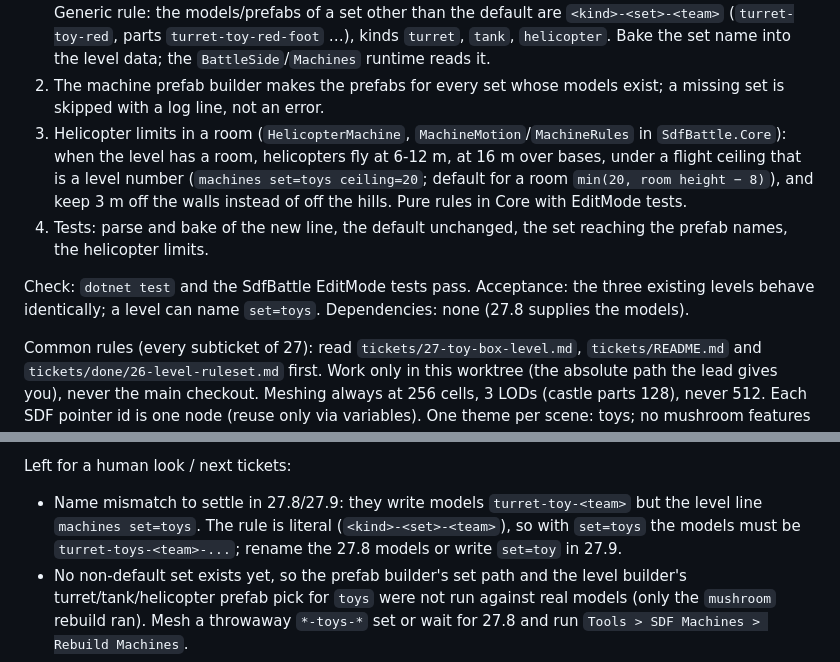
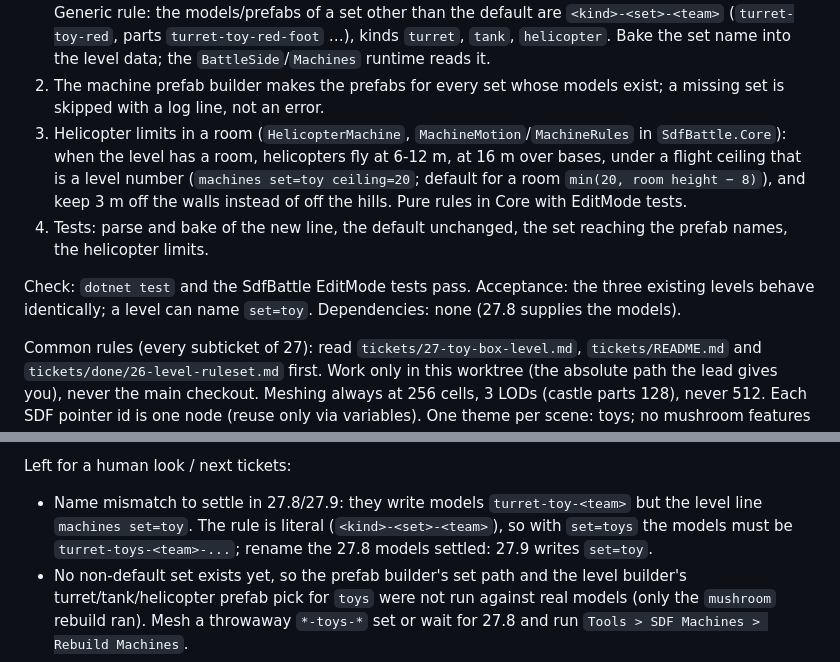
Before and after one commit to Jasper-Hilven/sdfeditor, a Markdown page: tickets/27.2-machine-sets.md, 2 parts joined by grey strips. Rendered like a GitHub page.

```diff
--- a/tickets/27.2-machine-sets.md
+++ b/tickets/27.2-machine-sets.md
@@ -11,11 +11,11 @@ Steps:
    into the level data; the `BattleSide`/`Machines` runtime reads it.
 2. The machine prefab builder makes the prefabs for every set whose models exist; a missing set is skipped with a log line, not an error.
 3. Helicopter limits in a room (`HelicopterMachine`, `MachineMotion`/`MachineRules` in `SdfBattle.Core`): when the level has a room, helicopters fly at
-   6-12 m, at 16 m over bases, under a flight ceiling that is a level number (`machines set=toys ceiling=20`; default for a room `min(20, room height − 8)`),
+   6-12 m, at 16 m over bases, under a flight ceiling that is a level number (`machines set=toy ceiling=20`; default for a room `min(20, room height − 8)`),
    and keep 3 m off the walls instead of off the hills. Pure rules in Core with EditMode tests.
 4. Tests: parse and bake of the new line, the default unchanged, the set reaching the prefab names, the helicopter limits.
 
-Check: `dotnet test` and the SdfBattle EditMode tests pass. Acceptance: the three existing levels behave identically; a level can name `set=toys`.
+Check: `dotnet test` and the SdfBattle EditMode tests pass. Acceptance: the three existing levels behave identically; a level can name `set=toy`.
 Dependencies: none (27.8 supplies the models).
 
 Common rules (every subticket of 27): read `tickets/27-toy-box-level.md`, `tickets/README.md` and `tickets/done/26-level-ruleset.md` first. Work only in this
@@ -49,8 +49,8 @@ Unity batch `-runTests -testPlatform EditMode` on this worktree: 221 passed, 0 f
 default untouched).
 
 Left for a human look / next tickets:
-- Name mismatch to settle in 27.8/27.9: they write models `turret-toy-<team>` but the level line `machines set=toys`. The rule is literal (`<kind>-<set>-<team>`), so with `set=toys` the models must be
-  `turret-toys-<team>-...`; rename the 27.8 models or write `set=toy` in 27.9.
+- Name mismatch to settle in 27.8/27.9: they write models `turret-toy-<team>` but the level line `machines set=toy`. The rule is literal (`<kind>-<set>-<team>`), so with `set=toys` the models must be
+  `turret-toys-<team>-...`; rename the 27.8 models settled: 27.9 writes `set=toy`.
 - No non-default set exists yet, so the prefab builder's set path and the level builder's turret/tank/helicopter prefab pick for `toys` were not run against real models (only the `mushroom` rebuild ran). Mesh a
   throwaway `*-toys-*` set or wait for 27.8 and run `Tools > SDF Machines > Rebuild Machines`.
 - The room flight was tested on the pure pilot only, not flown in a scene: look at helicopters over a block castle in 27.11 (16 m vs the keep's top, ceiling 20; a taller base than 14 m is held down by the ceiling).
```
Also changed, not shown: tickets/27-toy-box-level.md (+1 -1 lines), tickets/27.9-level-file.md (+1 -1 lines).
